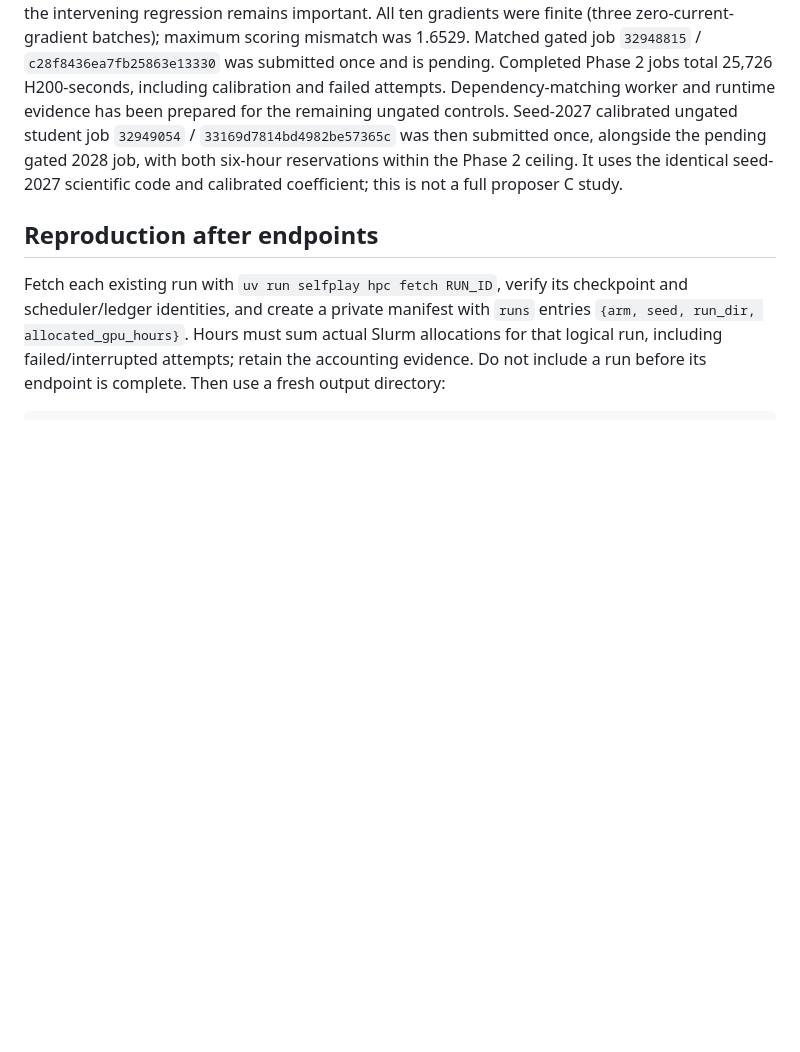
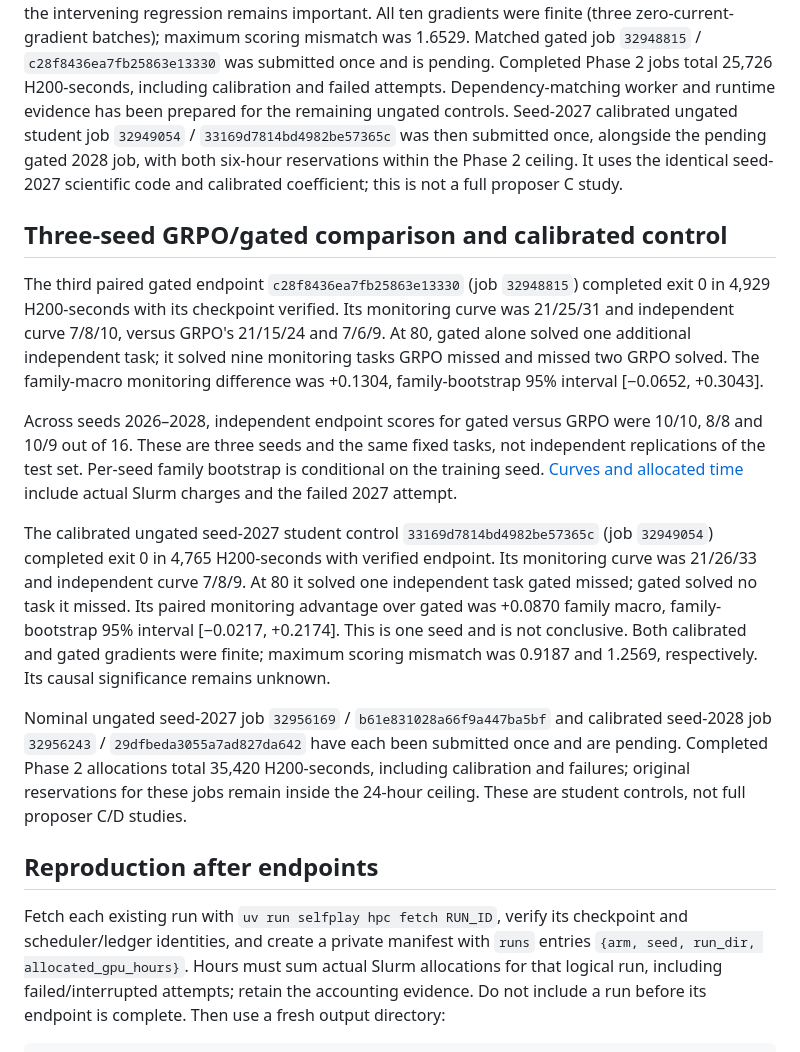
Before and after one commit to tatsu432/self-play-opsd-coding-agent, a Markdown page: docs/investigations/task17-objective-results.md, the part around the change. Rendered like a GitHub page; blank space fills up the shorter version.

```diff
--- a/docs/investigations/task17-objective-results.md
+++ b/docs/investigations/task17-objective-results.md
@@ -154,6 +154,38 @@ once, alongside the pending gated 2028 job, with both six-hour reservations
 within the Phase 2 ceiling. It uses the identical seed-2027 scientific code
 and calibrated coefficient; this is not a full proposer C study.
 
+## Three-seed GRPO/gated comparison and calibrated control
+
+The third paired gated endpoint `c28f8436ea7fb25863e13330` (job `32948815`)
+completed exit 0 in 4,929 H200-seconds with its checkpoint verified. Its
+monitoring curve was 21/25/31 and independent curve 7/8/10, versus GRPO's
+21/15/24 and 7/6/9. At 80, gated alone solved one additional independent task;
+it solved nine monitoring tasks GRPO missed and missed two GRPO solved. The
+family-macro monitoring difference was +0.1304, family-bootstrap 95% interval
+[−0.0652, +0.3043].
+
+Across seeds 2026–2028, independent endpoint scores for gated versus GRPO were
+10/10, 8/8 and 10/9 out of 16. These are three seeds and the same fixed tasks,
+not independent replications of the test set. Per-seed family bootstrap is
+conditional on the training seed. [Curves and allocated time](../figures/task17/objective-learning-efficiency-three-seeds.png)
+include actual Slurm charges and the failed 2027 attempt.
+
+The calibrated ungated seed-2027 student control `33169d7814bd4982be57365c`
+(job `32949054`) completed exit 0 in 4,765 H200-seconds with verified endpoint.
+Its monitoring curve was 21/26/33 and independent curve 7/8/9. At 80 it solved
+one independent task gated missed; gated solved no task it missed. Its paired
+monitoring advantage over gated was +0.0870 family macro, family-bootstrap 95%
+interval [−0.0217, +0.2174]. This is one seed and is not conclusive. Both
+calibrated and gated gradients were finite; maximum scoring mismatch was 0.9187
+and 1.2569, respectively. Its causal significance remains unknown.
+
+Nominal ungated seed-2027 job `32956169` / `b61e831028a66f9a447ba5bf` and
+calibrated seed-2028 job `32956243` / `29dfbeda3055a7ad827da642` have each
+been submitted once and are pending. Completed Phase 2 allocations total
+35,420 H200-seconds, including calibration and failures; original reservations
+for these jobs remain inside the 24-hour ceiling. These are student controls,
+not full proposer C/D studies.
+
 ## Reproduction after endpoints
 
 Fetch each existing run with `uv run selfplay hpc fetch RUN_ID`, verify its
```
Also changed, not shown: AGENTS.md (+27 -0 lines), README.md (+3 -3 lines), docs/figures/task17/objective-learning-efficiency-three-seeds.png (added), 1 other file.
